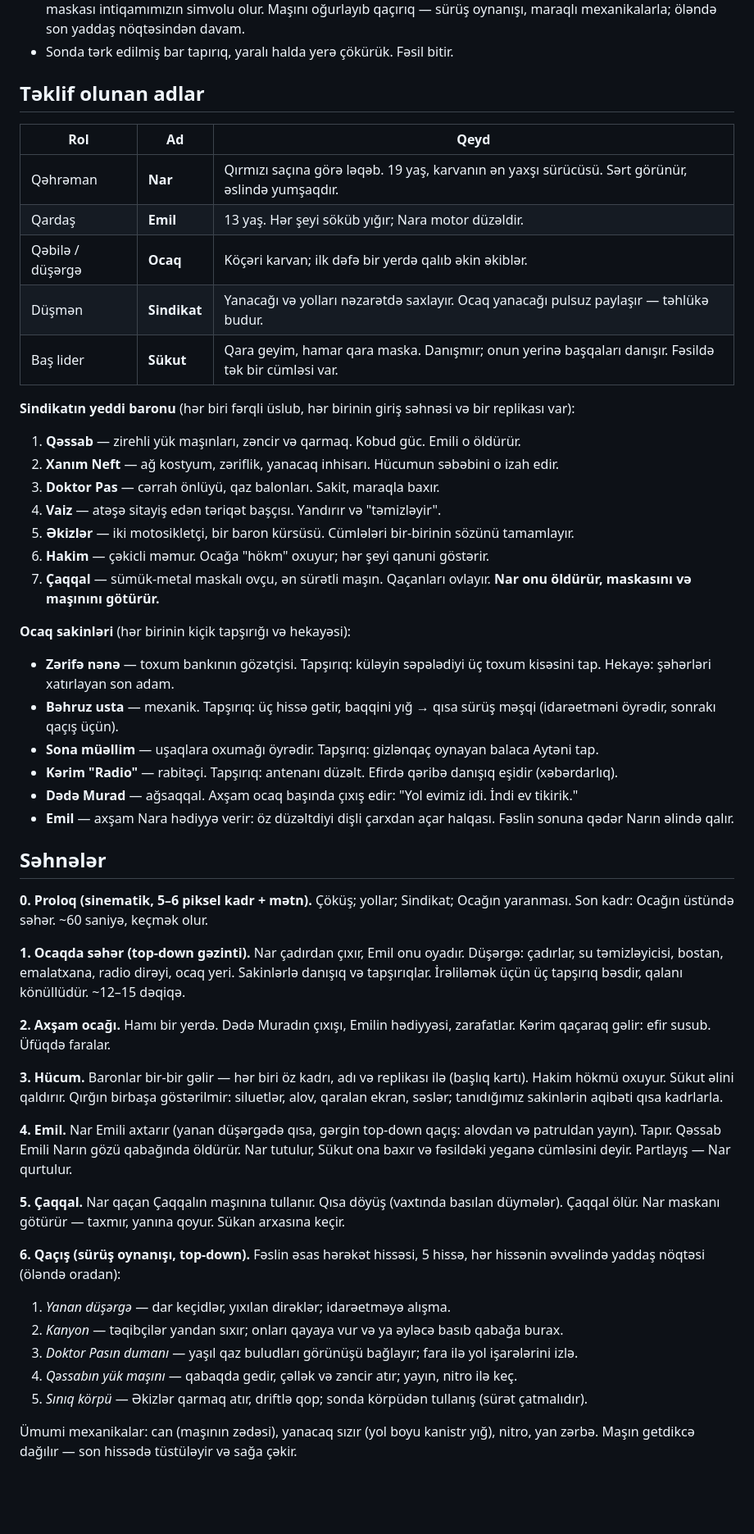
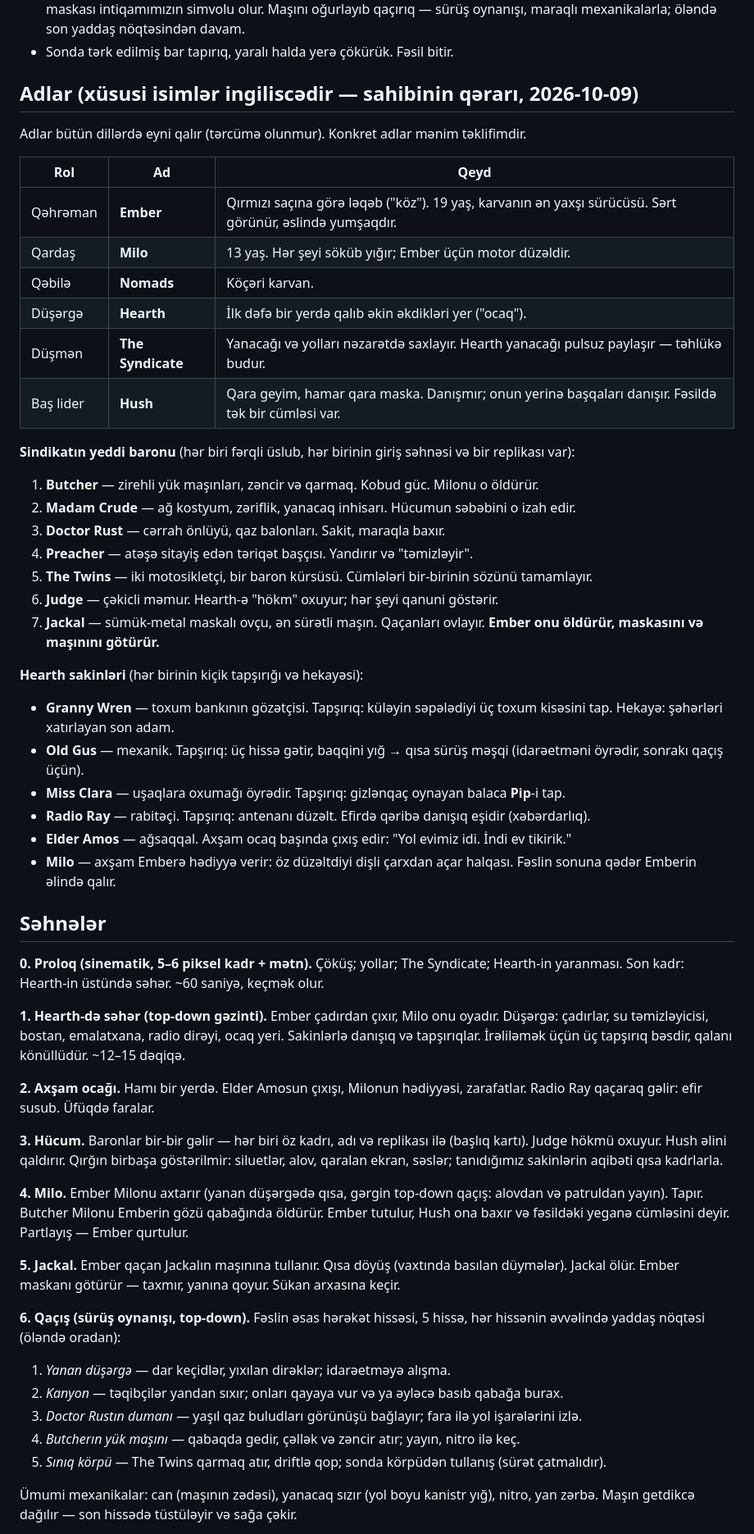
Before and after one commit to SamirAbbasov17/NitroVerse, a Markdown page: docs/CARMAGEDDON-CHAPTER1.md, the part around one of its changes. Shown at 82% size. GitHub-like rendering; blank space fills up the shorter version.

Commit message:
Sənəd: Carmageddon Fəsil 1 — xüsusi isimlər ingiliscə (Ember, Milo, Hearth, The Syndicate, Hush, baronlar)
Co-Authored-By: Claude Opus 5.5 <noreply@anthropic.com>

```diff
--- a/docs/CARMAGEDDON-CHAPTER1.md
+++ b/docs/CARMAGEDDON-CHAPTER1.md
@@ -17,70 +17,73 @@ mexanikalar təsdiq gözləyir. Üslub: `docs/CARMAGEDDON-STYLE.md` (piksel art,
   maraqlı mexanikalarla; öləndə son yaddaş nöqtəsindən davam.
 - Sonda tərk edilmiş bar tapırıq, yaralı halda yerə çökürük. Fəsil bitir.
 
-## Təklif olunan adlar
+## Adlar (xüsusi isimlər ingiliscədir — sahibinin qərarı, 2026-10-09)
+
+Adlar bütün dillərdə eyni qalır (tərcümə olunmur). Konkret adlar mənim təklifimdir.
 
 | Rol | Ad | Qeyd |
 |---|---|---|
-| Qəhrəman | **Nar** | Qırmızı saçına görə ləqəb. 19 yaş, karvanın ən yaxşı sürücüsü. Sərt görünür, əslində yumşaqdır. |
-| Qardaş | **Emil** | 13 yaş. Hər şeyi söküb yığır; Nara motor düzəldir. |
-| Qəbilə / düşərgə | **Ocaq** | Köçəri karvan; ilk dəfə bir yerdə qalıb əkin əkiblər. |
-| Düşmən | **Sindikat** | Yanacağı və yolları nəzarətdə saxlayır. Ocaq yanacağı pulsuz paylaşır — təhlükə budur. |
-| Baş lider | **Sükut** | Qara geyim, hamar qara maska. Danışmır; onun yerinə başqaları danışır. Fəsildə tək bir cümləsi var. |
+| Qəhrəman | **Ember** | Qırmızı saçına görə ləqəb ("köz"). 19 yaş, karvanın ən yaxşı sürücüsü. Sərt görünür, əslində yumşaqdır. |
+| Qardaş | **Milo** | 13 yaş. Hər şeyi söküb yığır; Ember üçün motor düzəldir. |
+| Qəbilə | **Nomads** | Köçəri karvan. |
+| Düşərgə | **Hearth** | İlk dəfə bir yerdə qalıb əkin əkdikləri yer ("ocaq"). |
+| Düşmən | **The Syndicate** | Yanacağı və yolları nəzarətdə saxlayır. Hearth yanacağı pulsuz paylaşır — təhlükə budur. |
+| Baş lider | **Hush** | Qara geyim, hamar qara maska. Danışmır; onun yerinə başqaları danışır. Fəsildə tək bir cümləsi var. |
 
 **Sindikatın yeddi baronu** (hər biri fərqli üslub, hər birinin giriş səhnəsi və bir replikası var):
 
-1. **Qəssab** — zirehli yük maşınları, zəncir və qarmaq. Kobud güc. Emili o öldürür.
-2. **Xanım Neft** — ağ kostyum, zəriflik, yanacaq inhisarı. Hücumun səbəbini o izah edir.
-3. **Doktor Pas** — cərrah önlüyü, qaz balonları. Sakit, maraqla baxır.
-4. **Vaiz** — atəşə sitayiş edən təriqət başçısı. Yandırır və "təmizləyir".
-5. **Əkizlər** — iki motosikletçi, bir baron kürsüsü. Cümlələri bir-birinin sözünü tamamlayır.
-6. **Hakim** — çəkicli məmur. Ocağa "hökm" oxuyur; hər şeyi qanuni göstərir.
-7. **Çaqqal** — sümük-metal maskalı ovçu, ən sürətli maşın. Qaçanları ovlayır. **Nar onu öldürür,
+1. **Butcher** — zirehli yük maşınları, zəncir və qarmaq. Kobud güc. Milonu o öldürür.
+2. **Madam Crude** — ağ kostyum, zəriflik, yanacaq inhisarı. Hücumun səbəbini o izah edir.
+3. **Doctor Rust** — cərrah önlüyü, qaz balonları. Sakit, maraqla baxır.
+4. **Preacher** — atəşə sitayiş edən təriqət başçısı. Yandırır və "təmizləyir".
+5. **The Twins** — iki motosikletçi, bir baron kürsüsü. Cümlələri bir-birinin sözünü tamamlayır.
+6. **Judge** — çəkicli məmur. Hearth-ə "hökm" oxuyur; hər şeyi qanuni göstərir.
+7. **Jackal** — sümük-metal maskalı ovçu, ən sürətli maşın. Qaçanları ovlayır. **Ember onu öldürür,
    maskasını və maşınını götürür.**
 
-**Ocaq sakinləri** (hər birinin kiçik tapşırığı və hekayəsi):
+**Hearth sakinləri** (hər birinin kiçik tapşırığı və hekayəsi):
 
-- **Zərifə nənə** — toxum bankının gözətçisi. Tapşırıq: küləyin səpələdiyi üç toxum kisəsini tap.
+- **Granny Wren** — toxum bankının gözətçisi. Tapşırıq: küləyin səpələdiyi üç toxum kisəsini tap.
   Hekayə: şəhərləri xatırlayan son adam.
-- **Bəhruz usta** — mexanik. Tapşırıq: üç hissə gətir, baqqini yığ → qısa sürüş məşqi (idarəetməni
+- **Old Gus** — mexanik. Tapşırıq: üç hissə gətir, baqqini yığ → qısa sürüş məşqi (idarəetməni
   öyrədir, sonrakı qaçış üçün).
-- **Sona müəllim** — uşaqlara oxumağı öyrədir. Tapşırıq: gizlənqaç oynayan balaca Aytəni tap.
-- **Kərim "Radio"** — rabitəçi. Tapşırıq: antenanı düzəlt. Efirdə qəribə danışıq eşidir (xəbərdarlıq).
-- **Dədə Murad** — ağsaqqal. Axşam ocaq başında çıxış edir: "Yol evimiz idi. İndi ev tikirik."
-- **Emil** — axşam Nara hədiyyə verir: öz düzəltdiyi dişli çarxdan açar halqası. Fəslin sonuna
-  qədər Narın əlində qalır.
+- **Miss Clara** — uşaqlara oxumağı öyrədir. Tapşırıq: gizlənqaç oynayan balaca **Pip**-i tap.
+- **Radio Ray** — rabitəçi. Tapşırıq: antenanı düzəlt. Efirdə qəribə danışıq eşidir (xəbərdarlıq).
+- **Elder Amos** — ağsaqqal. Axşam ocaq başında çıxış edir: "Yol evimiz idi. İndi ev tikirik."
+- **Milo** — axşam Emberə hədiyyə verir: öz düzəltdiyi dişli çarxdan açar halqası. Fəslin sonuna
+  qədər Emberin əlində qalır.
 
 ## Səhnələr
 
-**0. Proloq (sinematik, 5–6 piksel kadr + mətn).** Çöküş; yollar; Sindikat; Ocağın yaranması.
-Son kadr: Ocağın üstündə səhər. ~60 saniyə, keçmək olur.
+**0. Proloq (sinematik, 5–6 piksel kadr + mətn).** Çöküş; yollar; The Syndicate; Hearth-in yaranması.
+Son kadr: Hearth-in üstündə səhər. ~60 saniyə, keçmək olur.
 
-**1. Ocaqda səhər (top-down gəzinti).** Nar çadırdan çıxır, Emil onu oyadır. Düşərgə: çadırlar,
+**1. Hearth-də səhər (top-down gəzinti).** Ember çadırdan çıxır, Milo onu oyadır. Düşərgə: çadırlar,
 su təmizləyicisi, bostan, emalatxana, radio dirəyi, ocaq yeri. Sakinlərlə danışıq və tapşırıqlar.
 İrəliləmək üçün üç tapşırıq bəsdir, qalanı könüllüdür. ~12–15 dəqiqə.
 
-**2. Axşam ocağı.** Hamı bir yerdə. Dədə Muradın çıxışı, Emilin hədiyyəsi, zarafatlar. Kərim
+**2. Axşam ocağı.** Hamı bir yerdə. Elder Amosun çıxışı, Milonun hədiyyəsi, zarafatlar. Radio Ray
 qaçaraq gəlir: efir susub. Üfüqdə faralar.
 
 **3. Hücum.** Baronlar bir-bir gəlir — hər biri öz kadrı, adı və replikası ilə (başlıq kartı).
-Hakim hökmü oxuyur. Sükut əlini qaldırır. Qırğın birbaşa göstərilmir: siluetlər, alov, qaralan
+Judge hökmü oxuyur. Hush əlini qaldırır. Qırğın birbaşa göstərilmir: siluetlər, alov, qaralan
 ekran, səslər; tanıdığımız sakinlərin aqibəti qısa kadrlarla.
 
-**4. Emil.** Nar Emili axtarır (yanan düşərgədə qısa, gərgin top-down qaçış: alovdan və
-patruldan yayın). Tapır. Qəssab Emili Narın gözü qabağında öldürür. Nar tutulur, Sükut ona baxır
-və fəsildəki yeganə cümləsini deyir. Partlayış — Nar qurtulur.
+**4. Milo.** Ember Milonu axtarır (yanan düşərgədə qısa, gərgin top-down qaçış: alovdan və
+patruldan yayın). Tapır. Butcher Milonu Emberin gözü qabağında öldürür. Ember tutulur, Hush ona baxır
+və fəsildəki yeganə cümləsini deyir. Partlayış — Ember qurtulur.
 
-**5. Çaqqal.** Nar qaçan Çaqqalın maşınına tullanır. Qısa döyüş (vaxtında basılan düymələr).
-Çaqqal ölür. Nar maskanı götürür — taxmır, yanına qoyur. Sükan arxasına keçir.
+**5. Jackal.** Ember qaçan Jackalın maşınına tullanır. Qısa döyüş (vaxtında basılan düymələr).
+Jackal ölür. Ember maskanı götürür — taxmır, yanına qoyur. Sükan arxasına keçir.
 
 **6. Qaçış (sürüş oynanışı, top-down).** Fəslin əsas hərəkət hissəsi, 5 hissə, hər hissənin
 əvvəlində yaddaş nöqtəsi (öləndə oradan):
 
 1. *Yanan düşərgə* — dar keçidlər, yıxılan dirəklər; idarəetməyə alışma.
 2. *Kanyon* — təqibçilər yandan sıxır; onları qayaya vur və ya əyləcə basıb qabağa burax.
-3. *Doktor Pasın dumanı* — yaşıl qaz buludları görünüşü bağlayır; fara ilə yol işarələrini izlə.
-4. *Qəssabın yük maşını* — qabaqda gedir, çəllək və zəncir atır; yayın, nitro ilə keç.
-5. *Sınıq körpü* — Əkizlər qarmaq atır, driftlə qop; sonda körpüdən tullanış (sürət çatmalıdır).
+3. *Doctor Rustın dumanı* — yaşıl qaz buludları görünüşü bağlayır; fara ilə yol işarələrini izlə.
+4. *Butcherın yük maşını* — qabaqda gedir, çəllək və zəncir atır; yayın, nitro ilə keç.
+5. *Sınıq körpü* — The Twins qarmaq atır, driftlə qop; sonda körpüdən tullanış (sürət çatmalıdır).
 
 Ümumi mexanikalar: can (maşının zədəsi), yanacaq sızır (yol boyu kanistr yığ), nitro, yan zərbə.
 Maşın getdikcə dağılır — son hissədə tüstüləyir və sağa çəkir.
```
Also changed, not shown: other parts of docs/CARMAGEDDON-CHAPTER1.md (+7 -7 lines).
